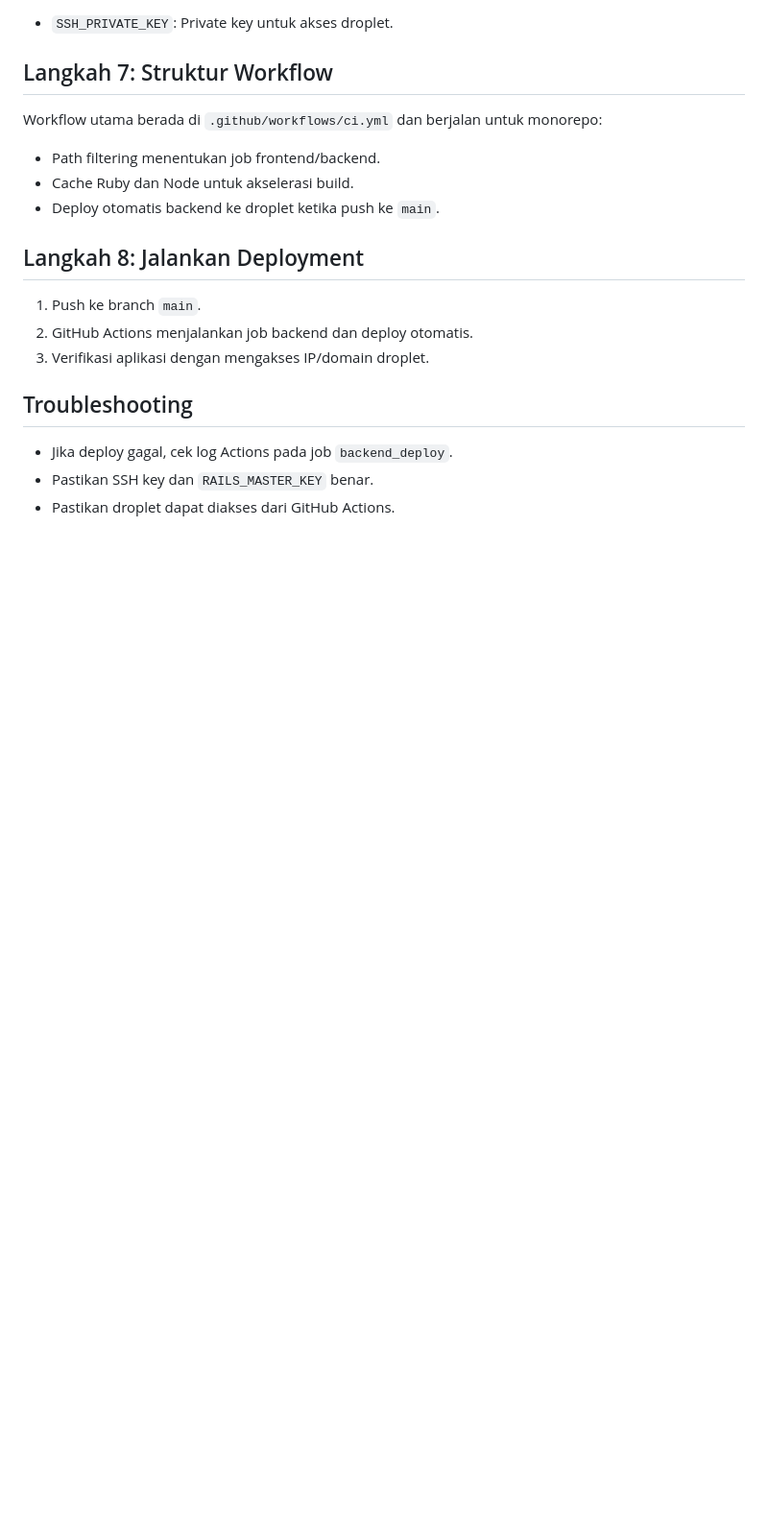
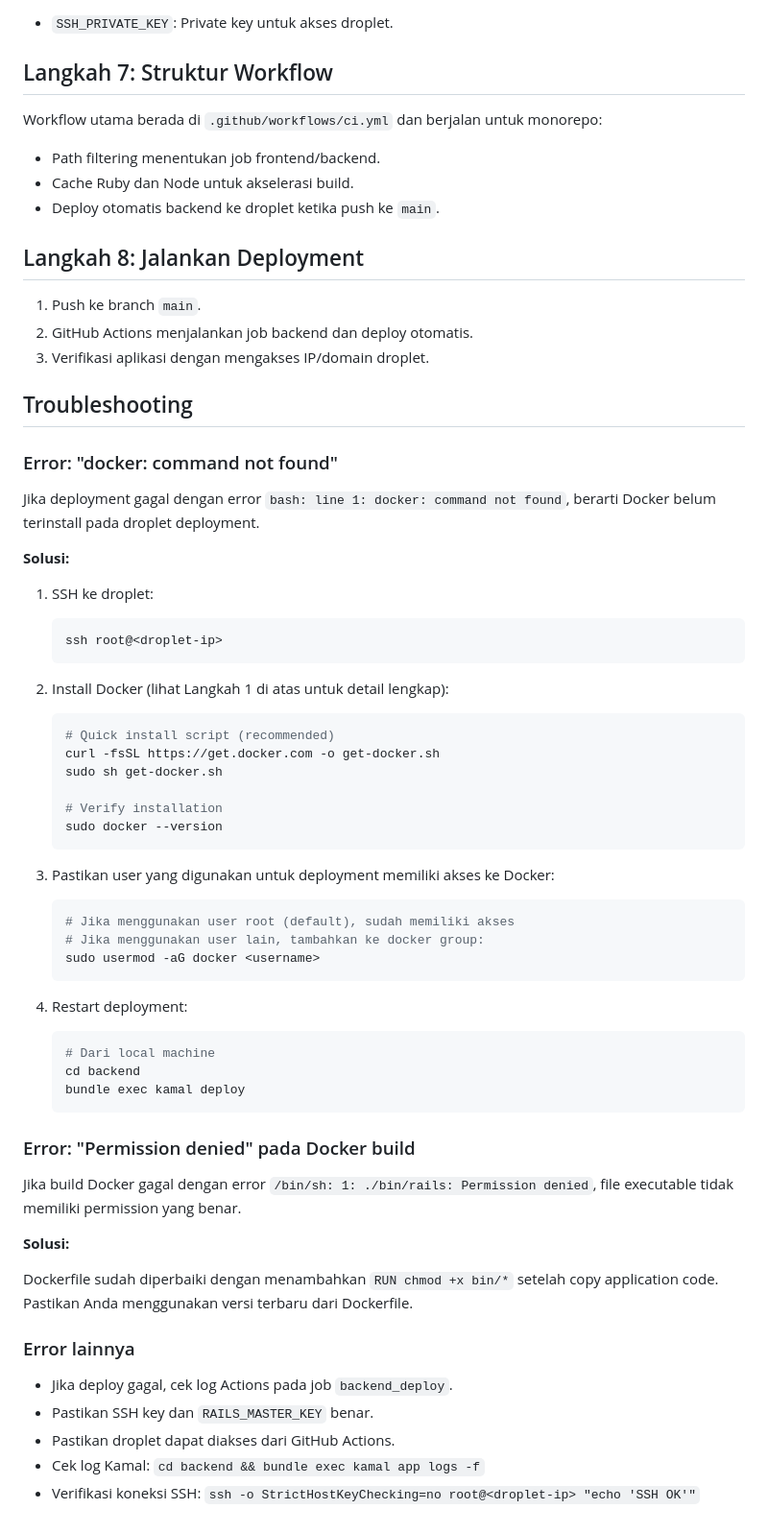
Before and after one commit to rfq13/forle, a Markdown page: docs/deployment.md, the part around one of its changes. Shown at 96% size. GitHub-like rendering; blank space fills up the shorter version.

````diff
--- a/docs/deployment.md
+++ b/docs/deployment.md
@@ -186,6 +228,56 @@ Workflow utama berada di `.github/workflows/ci.yml` dan berjalan untuk monorepo:
 
 ## Troubleshooting
 
+### Error: "docker: command not found"
+
+Jika deployment gagal dengan error `bash: line 1: docker: command not found`, berarti Docker belum terinstall pada droplet deployment.
+
+**Solusi:**
+
+1. SSH ke droplet:
+
+   ```bash
+   ssh root@<droplet-ip>
+   ```
+
+2. Install Docker (lihat Langkah 1 di atas untuk detail lengkap):
+
+   ```bash
+   # Quick install script (recommended)
+   curl -fsSL https://get.docker.com -o get-docker.sh
+   sudo sh get-docker.sh
+
+   # Verify installation
+   sudo docker --version
+   ```
+
+3. Pastikan user yang digunakan untuk deployment memiliki akses ke Docker:
+
+   ```bash
+   # Jika menggunakan user root (default), sudah memiliki akses
+   # Jika menggunakan user lain, tambahkan ke docker group:
+   sudo usermod -aG docker <username>
+   ```
+
+4. Restart deployment:
+   ```bash
+   # Dari local machine
+   cd backend
+   bundle exec kamal deploy
+   ```
+
+### Error: "Permission denied" pada Docker build
+
+Jika build Docker gagal dengan error `/bin/sh: 1: ./bin/rails: Permission denied`, file executable tidak memiliki permission yang benar.
+
+**Solusi:**
+
+Dockerfile sudah diperbaiki dengan menambahkan `RUN chmod +x bin/*` setelah copy application code. Pastikan Anda menggunakan versi terbaru dari Dockerfile.
+
+### Error lainnya
+
 - Jika deploy gagal, cek log Actions pada job `backend_deploy`.
 - Pastikan SSH key dan `RAILS_MASTER_KEY` benar.
 - Pastikan droplet dapat diakses dari GitHub Actions.
+- Cek log Kamal: `cd backend && bundle exec kamal app logs -f`
+- Verifikasi koneksi SSH: `ssh -o StrictHostKeyChecking=no root@<droplet-ip> "echo 'SSH OK'"`
````
Also changed, not shown: other parts of docs/deployment.md (+44 -2 lines).
